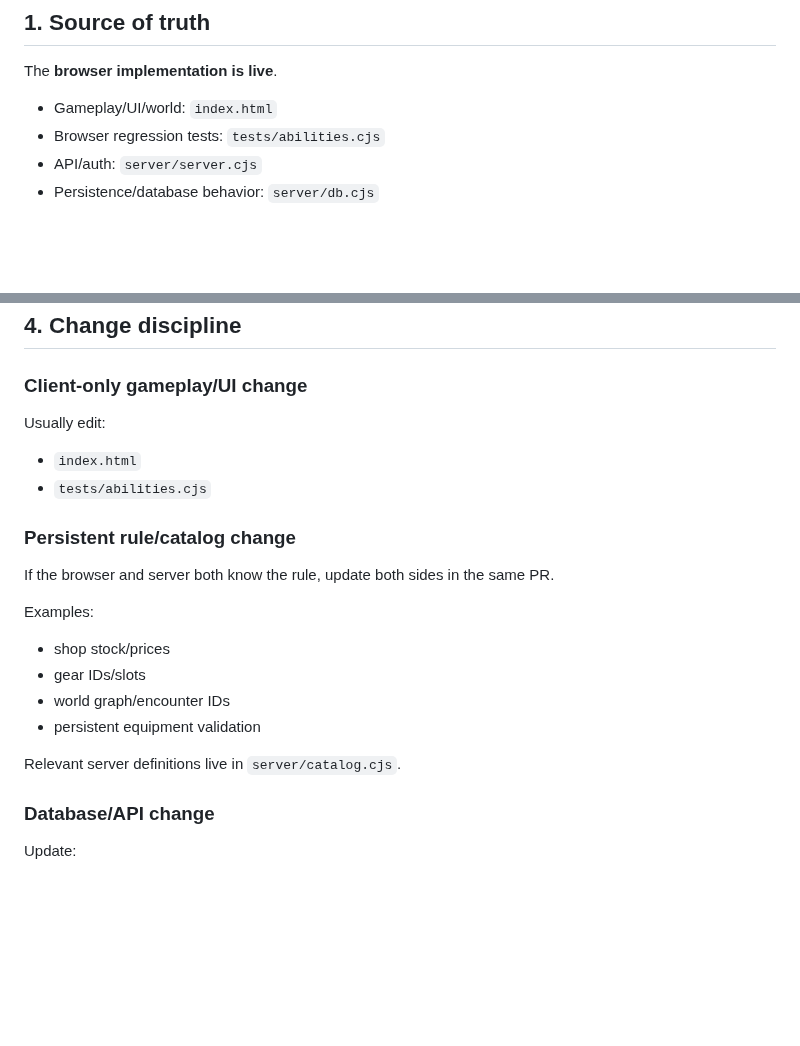
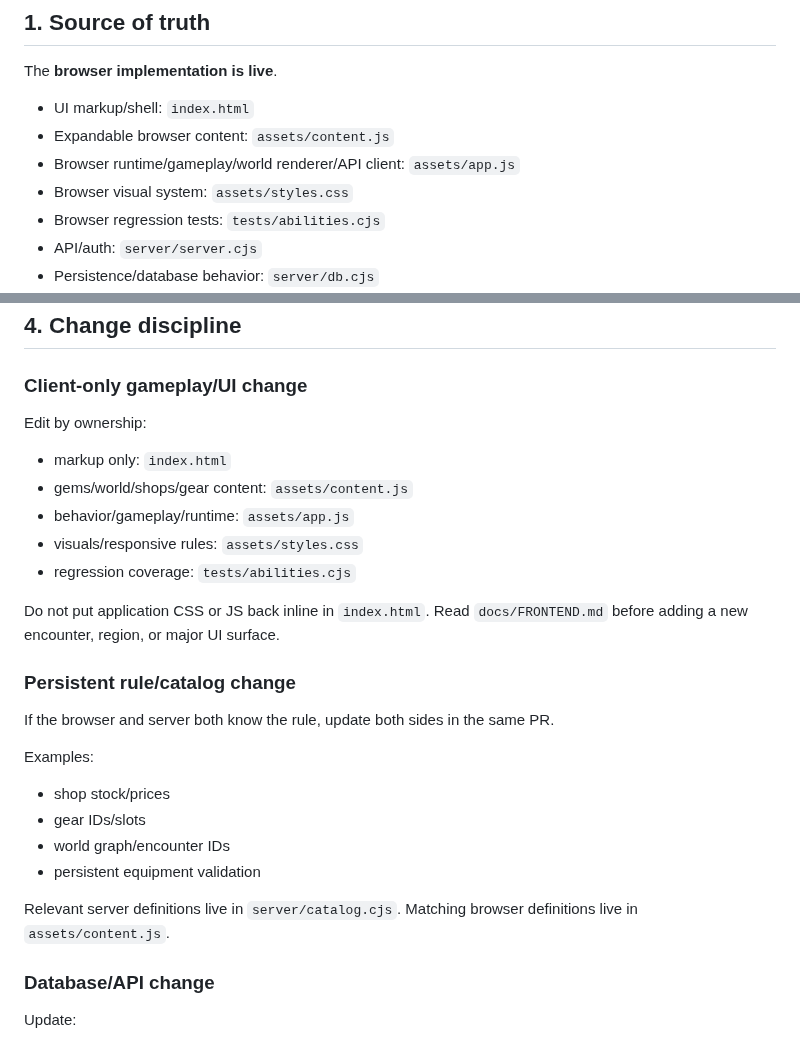
Before and after one commit to CaptainPWilly/GemMO, a Markdown page: CONTRIBUTING.md, 2 parts joined by grey strips. Rendered like a GitHub page; blank space fills up the shorter version.

Commit message:
Teach the new source ownership model

```diff
--- a/CONTRIBUTING.md
+++ b/CONTRIBUTING.md
@@ -6,7 +6,10 @@ This repository ships directly to the live game. Keep changes small, tested, and
 
 The **browser implementation is live**.
 
-- Gameplay/UI/world: `index.html`
+- UI markup/shell: `index.html`
+- Expandable browser content: `assets/content.js`
+- Browser runtime/gameplay/world renderer/API client: `assets/app.js`
+- Browser visual system: `assets/styles.css`
 - Browser regression tests: `tests/abilities.cjs`
 - API/auth: `server/server.cjs`
 - Persistence/database behavior: `server/db.cjs`
@@ -80,10 +83,15 @@ Before opening a PR, test the actual UI at minimum on:
 
 ### Client-only gameplay/UI change
 
-Usually edit:
+Edit by ownership:
 
-- `index.html`
-- `tests/abilities.cjs`
+- markup only: `index.html`
+- gems/world/shops/gear content: `assets/content.js`
+- behavior/gameplay/runtime: `assets/app.js`
+- visuals/responsive rules: `assets/styles.css`
+- regression coverage: `tests/abilities.cjs`
+
+Do not put application CSS or JS back inline in `index.html`. Read `docs/FRONTEND.md` before adding a new encounter, region, or major UI surface.
 
 ### Persistent rule/catalog change
 
@@ -96,7 +104,7 @@ Examples:
 - world graph/encounter IDs
 - persistent equipment validation
 
-Relevant server definitions live in `server/catalog.cjs`.
+Relevant server definitions live in `server/catalog.cjs`. Matching browser definitions live in `assets/content.js`.
 
 ### Database/API change
 
```
